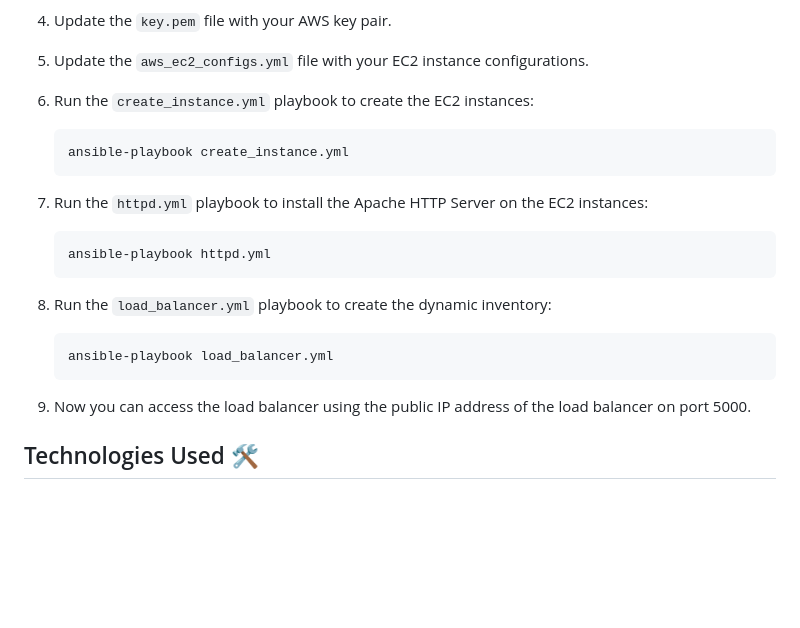
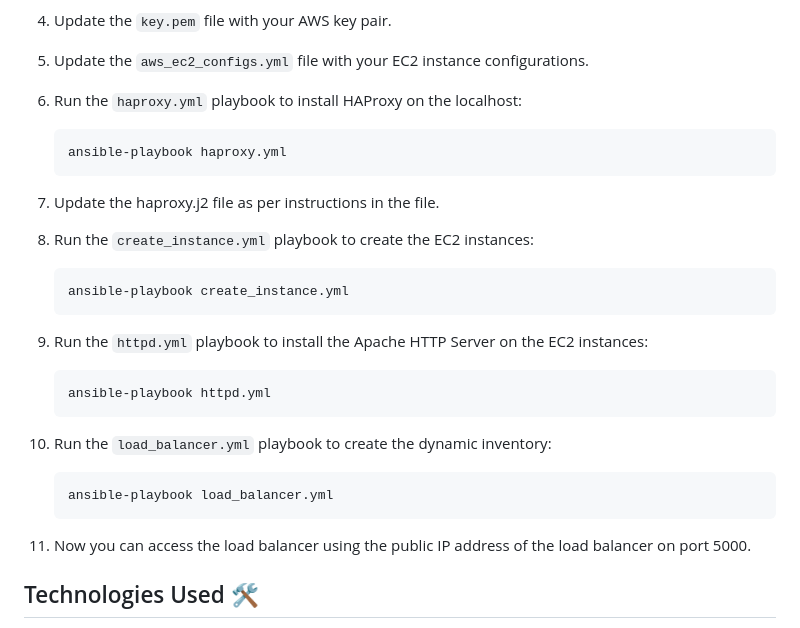
Before and after one commit to mathesh-me/ansible-dynamic-inventory-lb, a Markdown page: README.md, the part around the change printed below. Rendered like a GitHub page; blank space fills up the shorter version.

Commit message:
README.md file is updated

````diff
--- a/README.md
+++ b/README.md
@@ -47,22 +47,29 @@ Follow these steps to use this repository:
 
 5. Update the `aws_ec2_configs.yml` file with your EC2 instance configurations.
 
-6. Run the `create_instance.yml` playbook to create the EC2 instances:
+6. Run the `haproxy.yml` playbook to install HAProxy on the localhost:
+
+    ```bash
+    ansible-playbook haproxy.yml
+    ```
+7. Update the haproxy.j2 file as per instructions in the file.
+
+8. Run the `create_instance.yml` playbook to create the EC2 instances:
 
     ```bash
     ansible-playbook create_instance.yml
     ```
-7. Run the `httpd.yml` playbook to install the Apache HTTP Server on the EC2 instances:
+9. Run the `httpd.yml` playbook to install the Apache HTTP Server on the EC2 instances:
 
     ```bash
     ansible-playbook httpd.yml
     ```
-8. Run the `load_balancer.yml` playbook to create the dynamic inventory:
+10. Run the `load_balancer.yml` playbook to create the dynamic inventory:
 
     ```bash
     ansible-playbook load_balancer.yml
     ```
-9. Now you can access the load balancer using the public IP address of the load balancer on port 5000.
+11. Now you can access the load balancer using the public IP address of the load balancer on port 5000.
 
 
 ## Technologies Used 🛠️
````
Also changed, not shown: other parts of README.md (+1 -1 lines).
